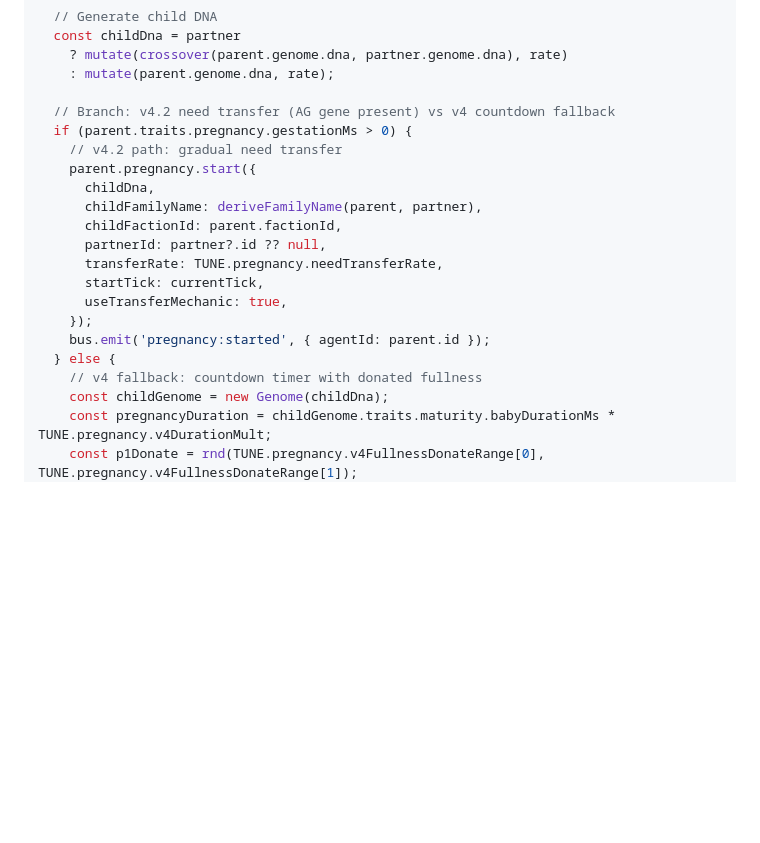
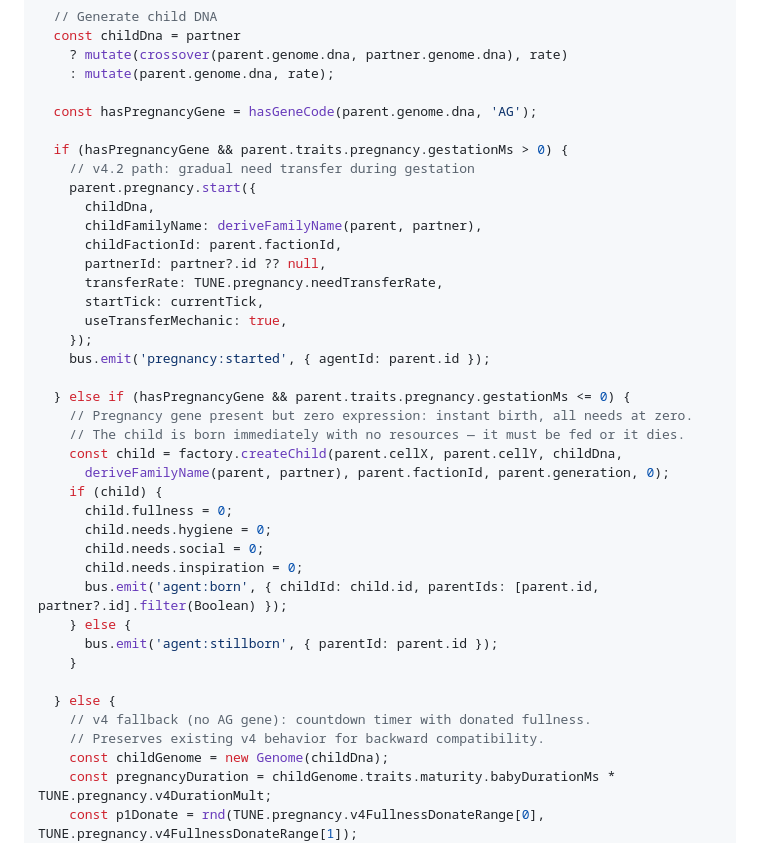
Before and after one commit to daryl-sen/life_of_factions, a Markdown page: docs/v4.2/v4.2-trd.md, the part around the change. Rendered like a GitHub page; blank space fills up the shorter version.

Commit message:
docs: pregnancy=0 means instant birth with zero needs, not defaults
Agents born with zero Pregnancy expression arrive with all needs at
zero and will die without parental care. No concept of default
starting needs for organically born agents — Pregnancy investment
is a meaningful survival trait.

Co-Authored-By: Claude Opus 4.6 (1M context) <noreply@anthropic.com>

```diff
--- a/docs/v4.2/v4.2-trd.md
+++ b/docs/v4.2/v4.2-trd.md
@@ -392,9 +392,10 @@ export function applyReproduce(
     ? mutate(crossover(parent.genome.dna, partner.genome.dna), rate)
     : mutate(parent.genome.dna, rate);
 
-  // Branch: v4.2 need transfer (AG gene present) vs v4 countdown fallback
-  if (parent.traits.pregnancy.gestationMs > 0) {
-    // v4.2 path: gradual need transfer
+  const hasPregnancyGene = hasGeneCode(parent.genome.dna, 'AG');
+
+  if (hasPregnancyGene && parent.traits.pregnancy.gestationMs > 0) {
+    // v4.2 path: gradual need transfer during gestation
     parent.pregnancy.start({
       childDna,
       childFamilyName: deriveFamilyName(parent, partner),
@@ -405,8 +406,25 @@ export function applyReproduce(
       useTransferMechanic: true,
     });
     bus.emit('pregnancy:started', { agentId: parent.id });
+
+  } else if (hasPregnancyGene && parent.traits.pregnancy.gestationMs <= 0) {
+    // Pregnancy gene present but zero expression: instant birth, all needs at zero.
+    // The child is born immediately with no resources — it must be fed or it dies.
+    const child = factory.createChild(parent.cellX, parent.cellY, childDna,
+      deriveFamilyName(parent, partner), parent.factionId, parent.generation, 0);
+    if (child) {
+      child.fullness = 0;
+      child.needs.hygiene = 0;
+      child.needs.social = 0;
+      child.needs.inspiration = 0;
+      bus.emit('agent:born', { childId: child.id, parentIds: [parent.id, partner?.id].filter(Boolean) });
+    } else {
+      bus.emit('agent:stillborn', { parentId: parent.id });
+    }
+
   } else {
-    // v4 fallback: countdown timer with donated fullness
+    // v4 fallback (no AG gene): countdown timer with donated fullness.
+    // Preserves existing v4 behavior for backward compatibility.
     const childGenome = new Genome(childDna);
     const pregnancyDuration = childGenome.traits.maturity.babyDurationMs * TUNE.pregnancy.v4DurationMult;
     const p1Donate = rnd(TUNE.pregnancy.v4FullnessDonateRange[0], TUNE.pregnancy.v4FullnessDonateRange[1]);
```
Also changed, not shown: docs/v4.2/v4.2-prd.md (+3 -1 lines).
